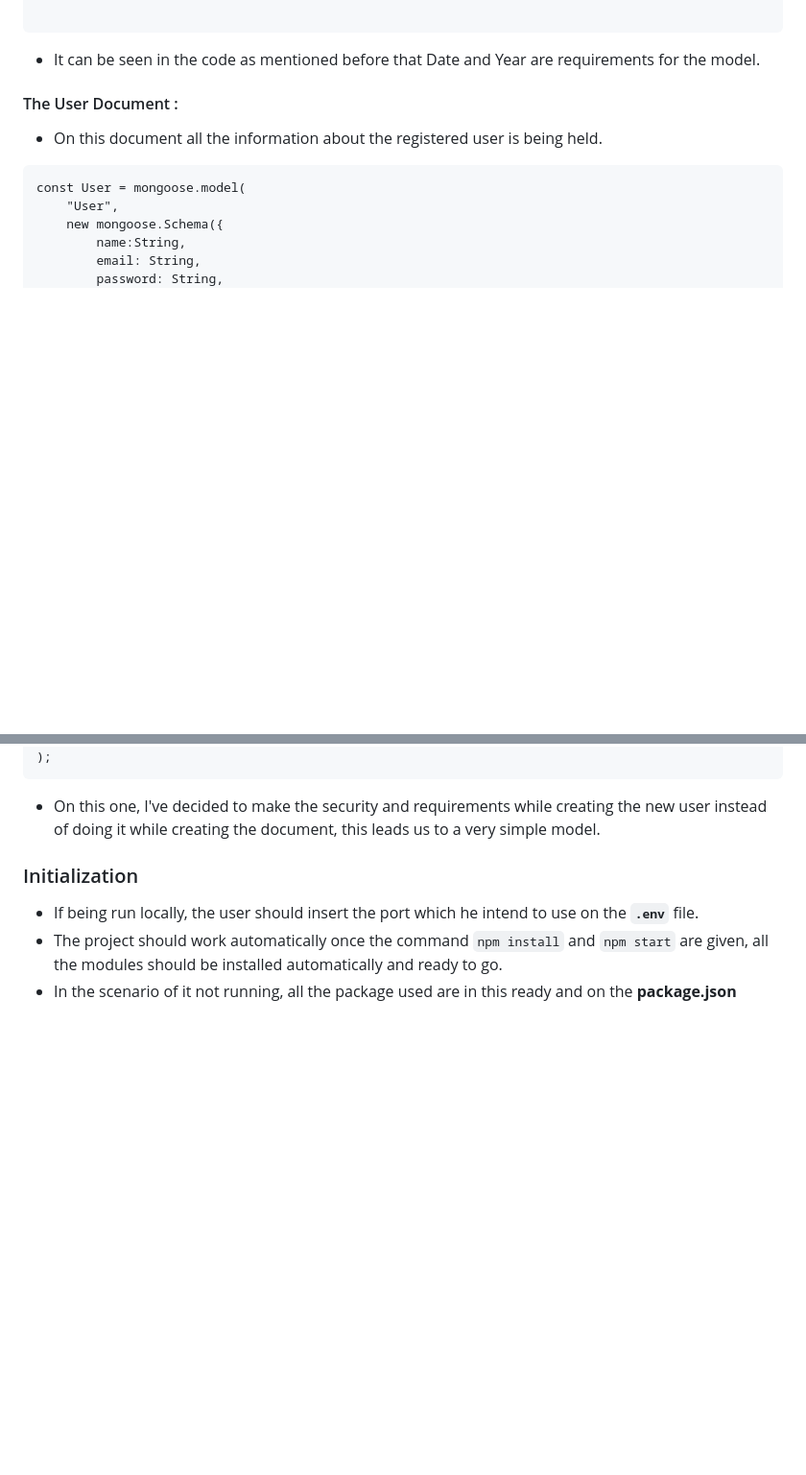
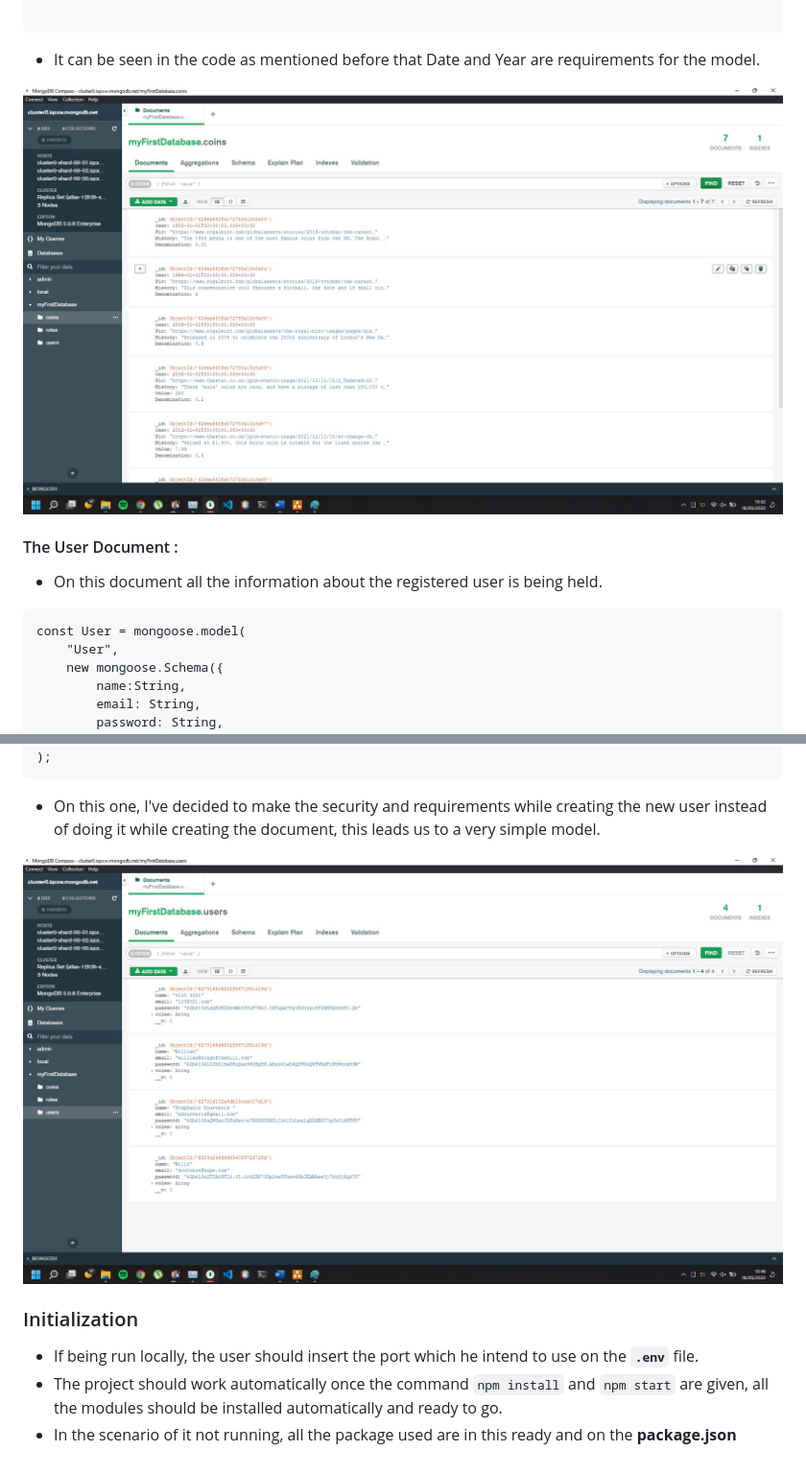
Before and after one commit to Will-2332/Rare-Coins-Blog, a Markdown page: README.md, 2 parts joined by grey strips. Shown: that part at 96% size. Drawn GitHub-style; pictures changed too: README_images/CompassCoins.jpg (added), README_images/CompassUsers.jpg (added); blank space fills up the shorter version.

Commit message:
some more additions to the readme

````diff
--- a/README.md
+++ b/README.md
@@ -319,6 +319,9 @@ const CoinsSchema = new mongoose.Schema({
 ```
 * It can be seen in the code as mentioned before that Date and Year are requirements for the model.
 
+
+![](README_images/CompassCoins.jpg)
+
 #### The User Document :
 * On this document all the information about the registered user is being held.
 ```
@@ -339,6 +342,9 @@ const User = mongoose.model(
 ```
 * On this one, I've decided to make the security and requirements while creating the new user instead of doing it while creating the document, this leads us to a very simple model.
 
+
+![](README_images/CompassUsers.jpg)
+
 ### Initialization
 * If being run locally, the user should insert the port which he intend to use on the **``.env``** file.
 * The project should work automatically once the command ```npm install``` and ```npm start``` are given, all the modules should be installed automatically and ready to go.
````
